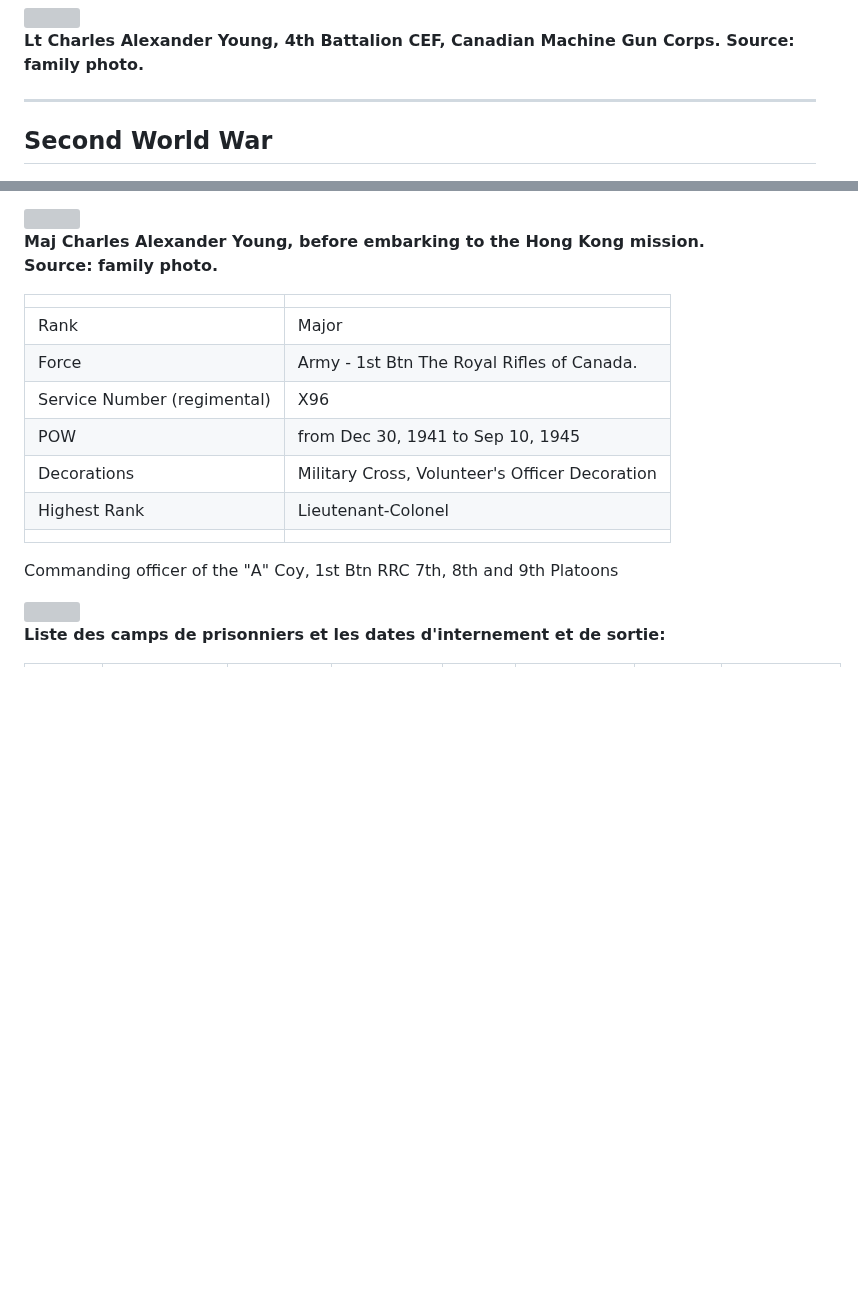
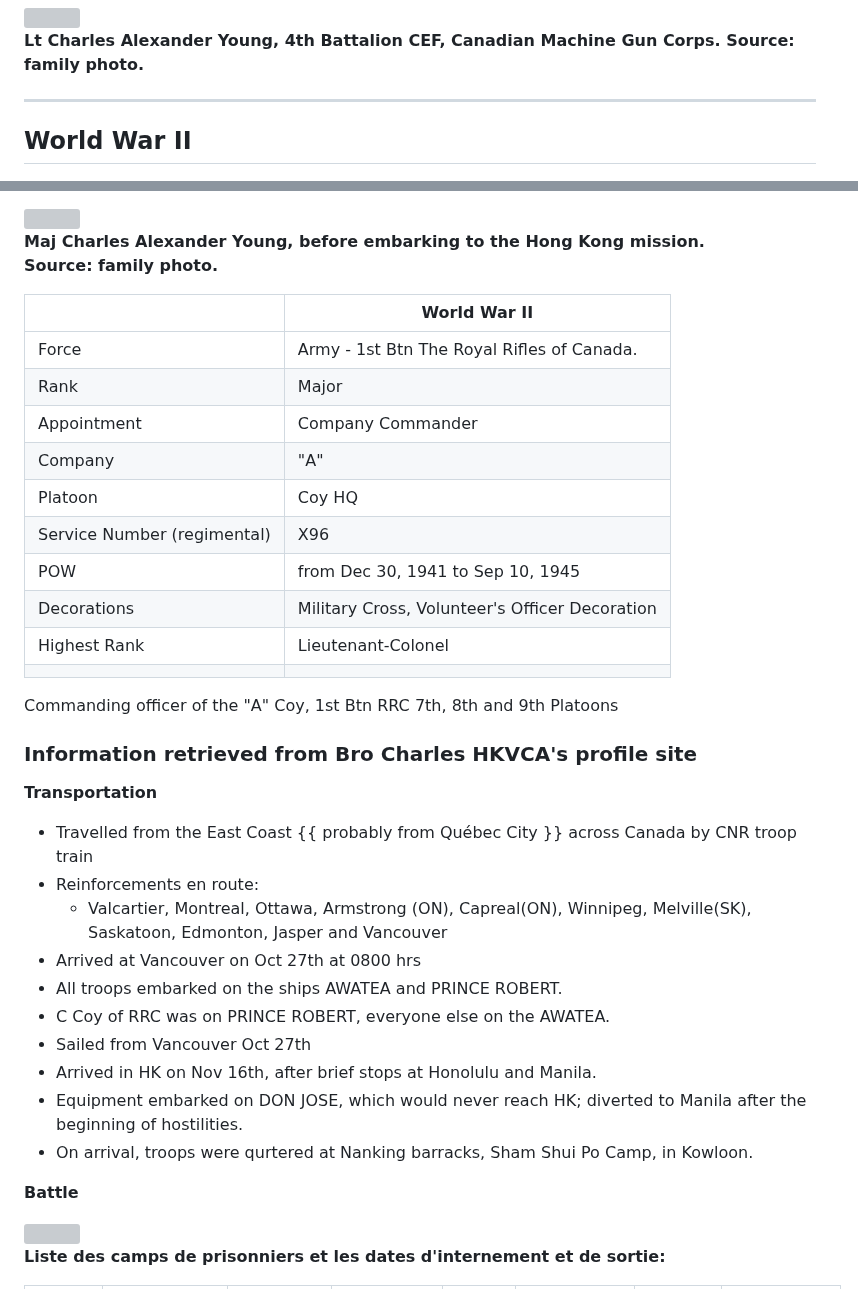
Before and after one commit to torjc01/4eSoldat, a Markdown page: README.md, 2 parts joined by grey strips. Drawn GitHub-style; blank space fills up the shorter version; grey boxes are pictures that could not be loaded.

```diff
--- a/README.md
+++ b/README.md
@@ -135,7 +135,7 @@ He served in CANADA, England and France with the 12th Battalion. 11th Brigade Ma
 ---
 
 
-## Second World War
+## World War II
 
 <img src="./images/cayoung/MajCharlesYoungPortrait.jpg"  width="600"/>
 
@@ -145,10 +145,13 @@ He served in CANADA, England and France with the 12th Battalion. 11th Brigade Ma
 
 **Maj Charles Alexander Young, before embarking to the Hong Kong mission.<br/>Source: family photo.**
 
-|||
+|| World War II |
 |---|---|
+|Force|Army - 1st Btn The Royal Rifles of Canada.|
 |Rank|Major |
-|Force|Army - 1st Btn The Royal Rifles of Canada.|
+|Appointment| Company Commander |
+|Company| "A" |
+|Platoon| Coy HQ|
 |Service Number (regimental)|X96|
 |POW|from Dec 30, 1941 to Sep 10, 1945|
 |Decorations|Military Cross, Volunteer's Officer Decoration|
@@ -158,6 +161,23 @@ He served in CANADA, England and France with the 12th Battalion. 11th Brigade Ma
 Commanding officer of the "A" Coy, 1st Btn RRC
                            7th, 8th and 9th Platoons
 
+### **Information retrieved from Bro Charles HKVCA's profile site**
+
+**Transportation**
+
+- Travelled from the East Coast {{ probably from Québec City }} across Canada by CNR troop train
+- Reinforcements en route:
+  - Valcartier, Montreal, Ottawa, Armstrong (ON), Capreal(ON), Winnipeg, Melville(SK), Saskatoon, Edmonton, Jasper and Vancouver
+- Arrived at Vancouver on Oct 27th at 0800 hrs
+- All troops embarked on the ships AWATEA and PRINCE ROBERT.
+- C Coy of RRC was on PRINCE ROBERT, everyone else on the AWATEA.
+- Sailed from Vancouver Oct 27th
+- Arrived in HK on Nov 16th, after brief stops at Honolulu and Manila.
+- Equipment embarked on DON JOSE, which would never reach HK; diverted to Manila after the beginning of hostilities.
+- On arrival, troops were qurtered at Nanking barracks, Sham Shui Po Camp, in Kowloon.
+
+
+**Battle**
 
 <img src="https://www.warmuseum.ca/ke/_resources/3124503/19700036-024.jpg" />
 
```
